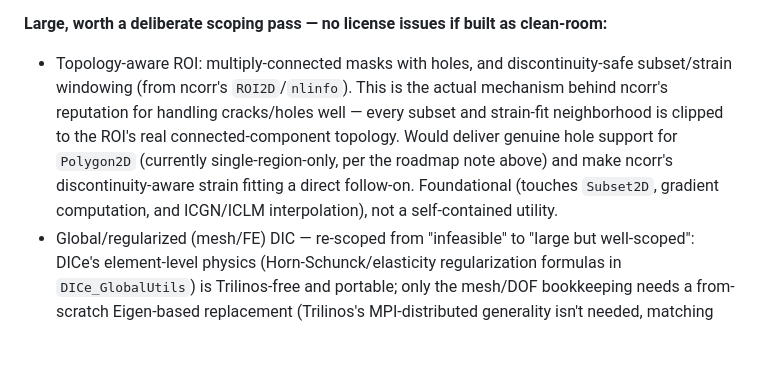
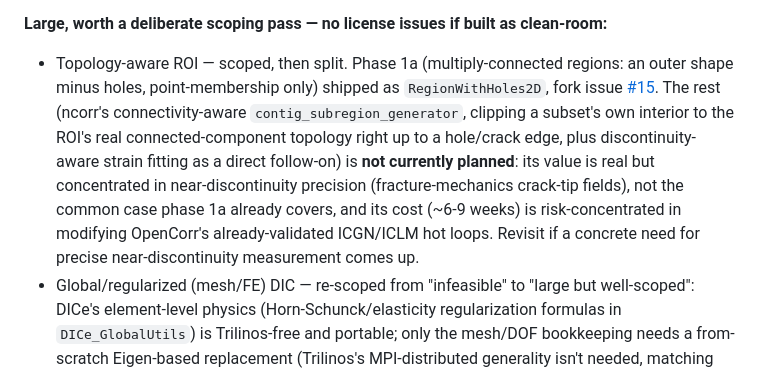
Before and after one commit to katalystnord/SurView, a Markdown page: CLAUDE.md, the part around the change. Rendered like a GitHub page; blank space fills up the shorter version.

Commit message:
Mark topology-aware ROI phase 1a done (fork issue #15), defer the rest
RegionWithHoles2D (multiply-connected point-membership) shipped;
connectivity-aware subset/strain clipping stays explicitly not planned
pending a concrete need for near-discontinuity precision.

Co-Authored-By: Claude Sonnet 5 <noreply@anthropic.com>

```diff
--- a/CLAUDE.md
+++ b/CLAUDE.md
@@ -161,16 +161,19 @@ priority.
 
 **Large, worth a deliberate scoping pass — no license issues if built as clean-room:**
 
-- Topology-aware ROI: multiply-connected masks with holes, and
-  discontinuity-safe subset/strain windowing (from ncorr's
-  `ROI2D`/`nlinfo`). This is the actual mechanism behind ncorr's
-  reputation for handling cracks/holes well — every subset and strain-fit
-  neighborhood is clipped to the ROI's real connected-component topology.
-  Would deliver genuine hole support for `Polygon2D` (currently
-  single-region-only, per the roadmap note above) and make ncorr's
-  discontinuity-aware strain fitting a direct follow-on. Foundational
-  (touches `Subset2D`, gradient computation, and ICGN/ICLM interpolation),
-  not a self-contained utility.
+- Topology-aware ROI — scoped, then split. Phase 1a (multiply-connected
+  regions: an outer shape minus holes, point-membership only) shipped as
+  `RegionWithHoles2D`, fork issue
+  [#15](https://github.com/katalystnord/OpenCorr/issues/15). The rest
+  (ncorr's connectivity-aware `contig_subregion_generator`, clipping a
+  subset's own interior to the ROI's real connected-component topology
+  right up to a hole/crack edge, plus discontinuity-aware strain fitting
+  as a direct follow-on) is **not currently planned**: its value is real
+  but concentrated in near-discontinuity precision (fracture-mechanics
+  crack-tip fields), not the common case phase 1a already covers, and its
+  cost (~6-9 weeks) is risk-concentrated in modifying OpenCorr's
+  already-validated ICGN/ICLM hot loops. Revisit if a concrete need for
+  precise near-discontinuity measurement comes up.
 - Global/regularized (mesh/FE) DIC — re-scoped from "infeasible" to "large
   but well-scoped": DICe's element-level physics (Horn-Schunck/elasticity
   regularization formulas in `DICe_GlobalUtils`) is Trilinos-free and
```
